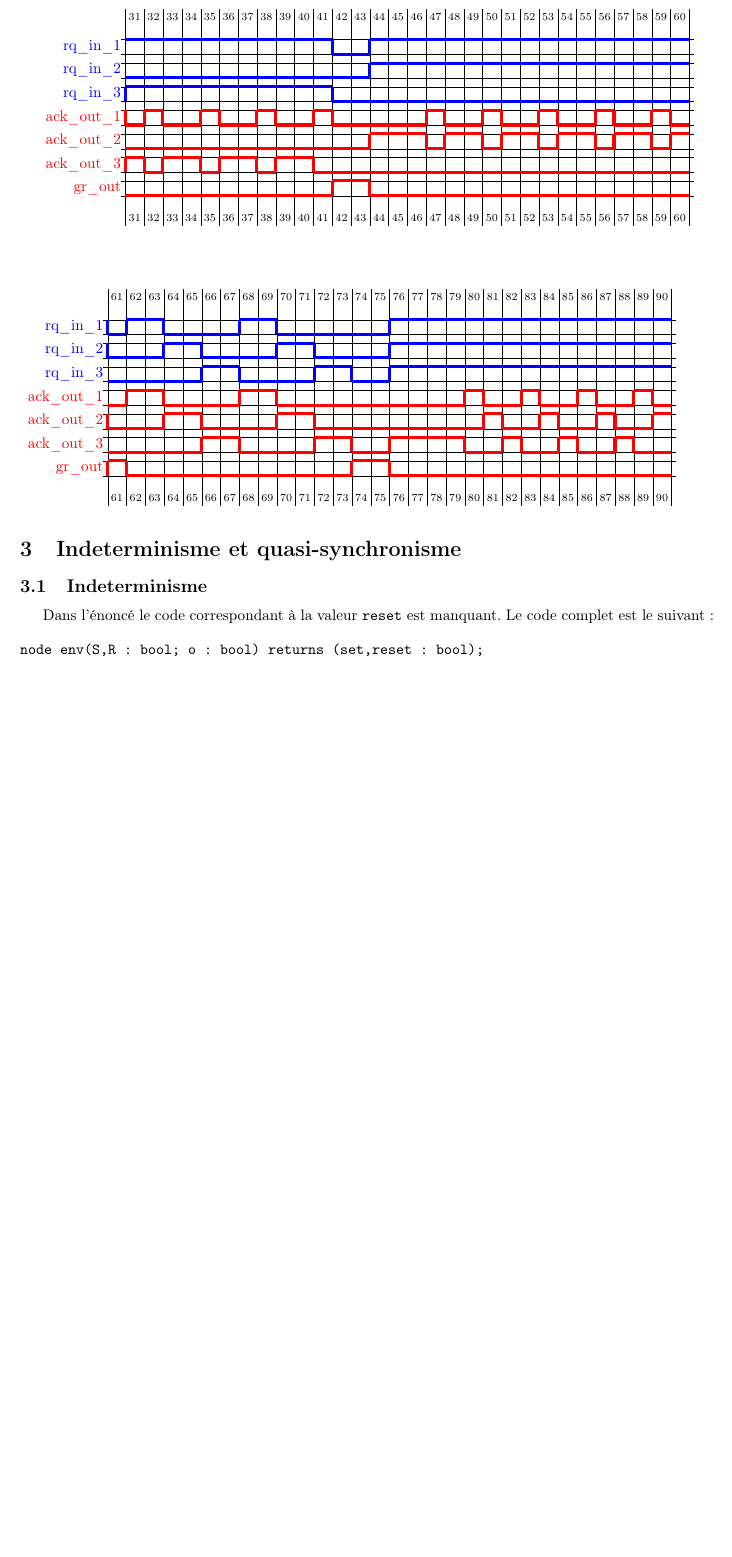
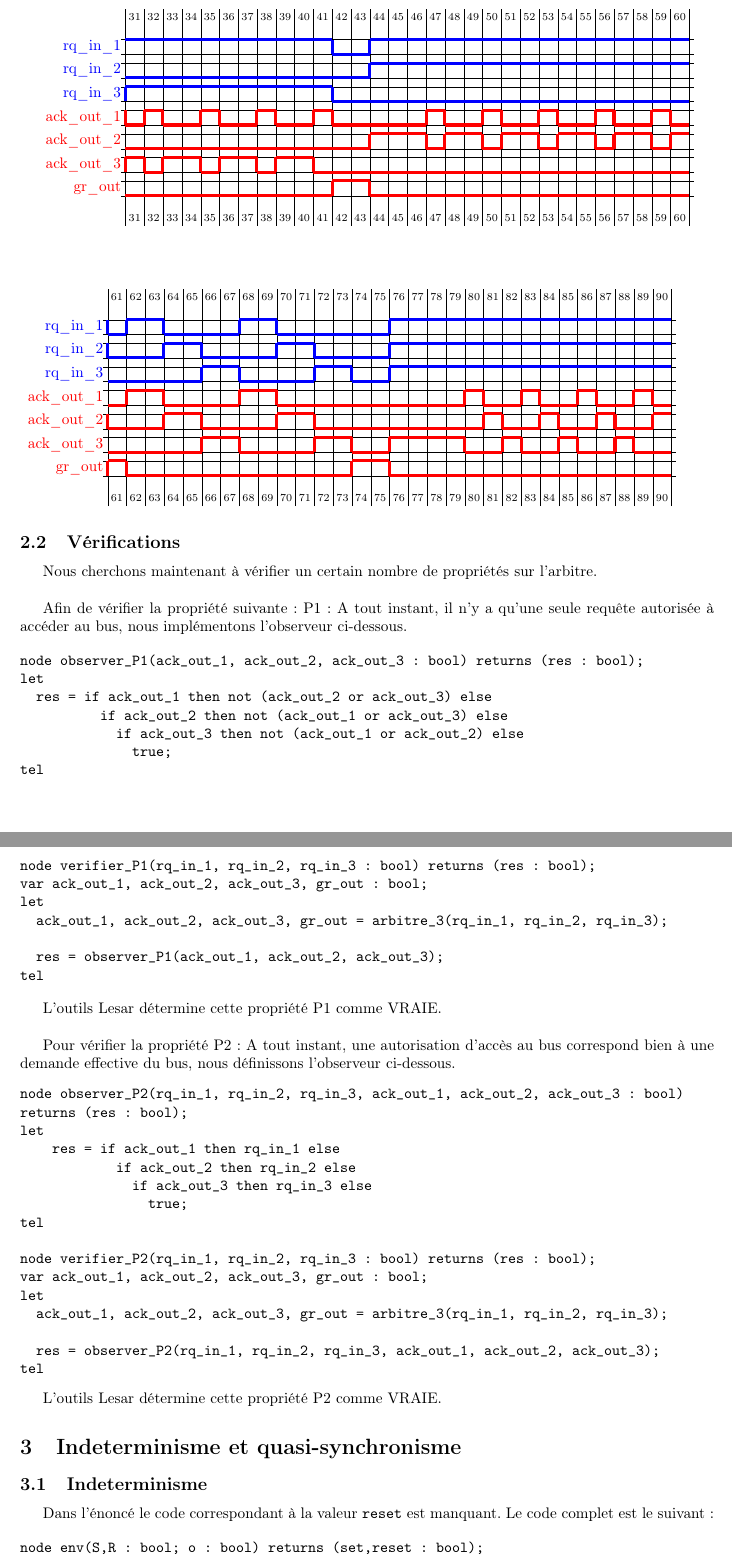
Before and after one commit to remyzorg/travail_binome_stl, a LaTeX document (tp2_ls/rapport.tex): part of page 6 of 7 before the commit and two parts of pages 6 and 7 of 7 after it, the two joined at a grey line, cut so that both start at the same text, the shorter picture padded with empty space. Compiled offline with pdfLaTeX.

Commit message:
test propriété P1 et P2 arbitre

```diff
--- a/tp2_ls/rapport.tex
+++ b/tp2_ls/rapport.tex
@@ -611,6 +611,55 @@ Nous simulons l'arbitre de trois cellule sur les cas de figure suivants :
 
 \input{graph_arbitre.tex}
 
+\subsection{Vérifications}
+
+Nous cherchons maintenant à vérifier un certain nombre de propriétés sur l'arbitre.\\
+
+Afin de vérifier la propriété suivante : P1 : A tout instant, il n'y a qu'une seule
+requête autorisée à accéder au bus, nous implémentons l'observeur ci-dessous.
+
+\begin{verbatim}
+node observer_P1(ack_out_1, ack_out_2, ack_out_3 : bool) returns (res : bool);
+let
+  res = if ack_out_1 then not (ack_out_2 or ack_out_3) else
+          if ack_out_2 then not (ack_out_1 or ack_out_3) else
+            if ack_out_3 then not (ack_out_1 or ack_out_2) else
+              true;
+tel
+
+node verifier_P1(rq_in_1, rq_in_2, rq_in_3 : bool) returns (res : bool);
+var ack_out_1, ack_out_2, ack_out_3, gr_out : bool;
+let
+  ack_out_1, ack_out_2, ack_out_3, gr_out = arbitre_3(rq_in_1, rq_in_2, rq_in_3);
+
+  res = observer_P1(ack_out_1, ack_out_2, ack_out_3);
+tel
+\end{verbatim}
+
+L'outils Lesar détermine cette propriété P1 comme VRAIE.\\
+
+Pour vérifier la propriété P2 : A tout instant, une autorisation d'accès au bus correspond bien à une demande effective du bus, nous définissons l'observeur ci-dessous.
+\begin{verbatim}
+node observer_P2(rq_in_1, rq_in_2, rq_in_3, ack_out_1, ack_out_2, ack_out_3 : bool)
+returns (res : bool);
+let
+    res = if ack_out_1 then rq_in_1 else
+            if ack_out_2 then rq_in_2 else
+              if ack_out_3 then rq_in_3 else
+                true;
+tel
+
+node verifier_P2(rq_in_1, rq_in_2, rq_in_3 : bool) returns (res : bool);
+var ack_out_1, ack_out_2, ack_out_3, gr_out : bool;
+let
+  ack_out_1, ack_out_2, ack_out_3, gr_out = arbitre_3(rq_in_1, rq_in_2, rq_in_3);
+
+  res = observer_P2(rq_in_1, rq_in_2, rq_in_3, ack_out_1, ack_out_2, ack_out_3);
+tel
+\end{verbatim}
+
+L'outils Lesar détermine cette propriété P2 comme VRAIE.
+
 \section{Indeterminisme et quasi-synchronisme}
 
 \subsection{Indeterminisme}
```
Also changed, not shown: 1 other file.
